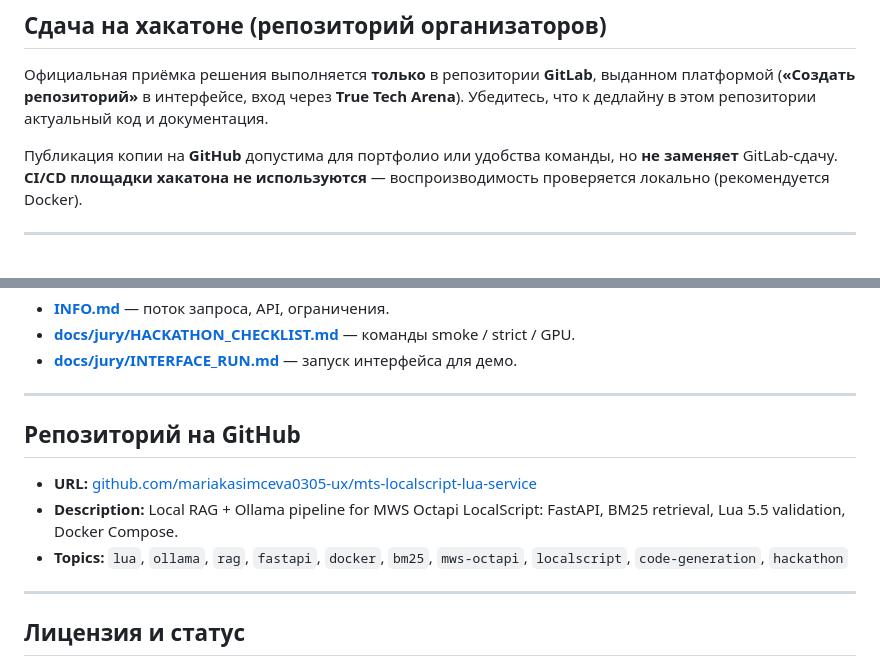
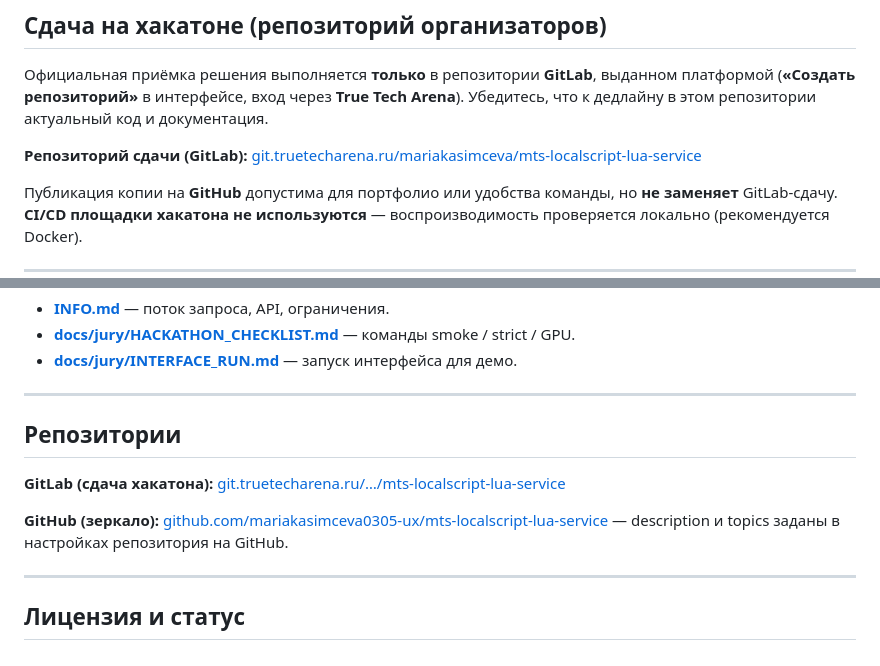
Before and after one commit to mariakasimceva0305-ux/mts-localscript-lua-service, a Markdown page: README.md, 2 parts joined by grey strips. Drawn GitHub-style; blank space fills up the shorter version.

Commit message:
docs: add True Tech Arena GitLab submission URL

```diff
--- a/README.md
+++ b/README.md
@@ -9,6 +9,8 @@
 ## Сдача на хакатоне (репозиторий организаторов)
 
 Официальная приёмка решения выполняется **только** в репозитории **GitLab**, выданном платформой (**«Создать репозиторий»** в интерфейсе, вход через **True Tech Arena**). Убедитесь, что к дедлайну в этом репозитории актуальный код и документация.
+
+**Репозиторий сдачи (GitLab):** [git.truetecharena.ru/mariakasimceva/mts-localscript-lua-service](https://git.truetecharena.ru/mariakasimceva/mts-localscript-lua-service/-/tree/main)
 
 Публикация копии на **GitHub** допустима для портфолио или удобства команды, но **не заменяет** GitLab-сдачу. **CI/CD площадки хакатона не используются** — воспроизводимость проверяется локально (рекомендуется Docker).
 
@@ -158,11 +160,11 @@ python -u tests/run_heavy_four.py --base-url http://127.0.0.1:8000 --timeout 720
 
 ---
 
-## Репозиторий на GitHub
+## Репозитории
 
-- **URL:** [github.com/mariakasimceva0305-ux/mts-localscript-lua-service](https://github.com/mariakasimceva0305-ux/mts-localscript-lua-service)
-- **Description:** Local RAG + Ollama pipeline for MWS Octapi LocalScript: FastAPI, BM25 retrieval, Lua 5.5 validation, Docker Compose.
-- **Topics:** `lua`, `ollama`, `rag`, `fastapi`, `docker`, `bm25`, `mws-octapi`, `localscript`, `code-generation`, `hackathon`
+**GitLab (сдача хакатона):** [git.truetecharena.ru/…/mts-localscript-lua-service](https://git.truetecharena.ru/mariakasimceva/mts-localscript-lua-service/-/tree/main)
+
+**GitHub (зеркало):** [github.com/mariakasimceva0305-ux/mts-localscript-lua-service](https://github.com/mariakasimceva0305-ux/mts-localscript-lua-service) — description и topics заданы в настройках репозитория на GitHub.
 
 ---
 
```
